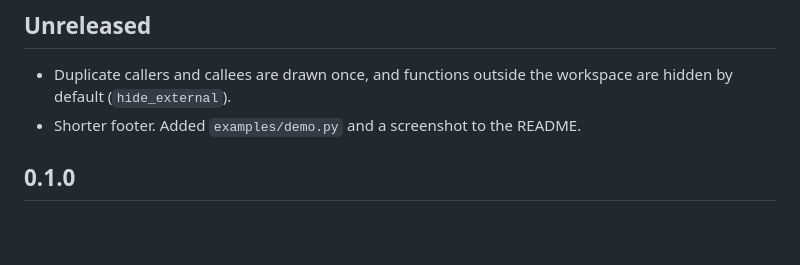
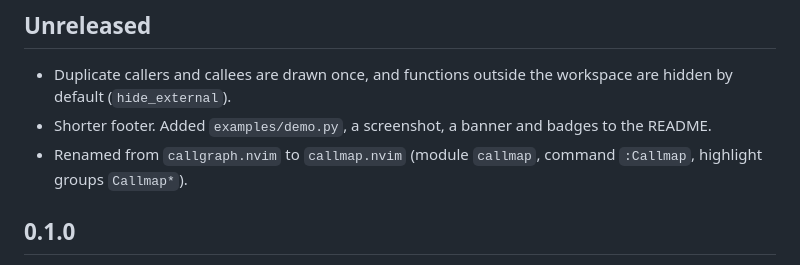
Before and after one commit to TylerIllman/Callmap, a Markdown page: CHANGELOG.md, the part around the change. Rendered like a GitHub page; blank space fills up the shorter version.

```diff
--- a/CHANGELOG.md
+++ b/CHANGELOG.md
@@ -3,7 +3,8 @@
 ## Unreleased
 
 - Duplicate callers and callees are drawn once, and functions outside the workspace are hidden by default (`hide_external`).
-- Shorter footer. Added `examples/demo.py` and a screenshot to the README.
+- Shorter footer. Added `examples/demo.py`, a screenshot, a banner and badges to the README.
+- Renamed from `callgraph.nvim` to `callmap.nvim` (module `callmap`, command `:Callmap`, highlight groups `Callmap*`).
 
 ## 0.1.0
 
```
Also changed, not shown: README.md (+23 -14 lines), docs/images/banner.png (added), docs/images/graph.png, 9 other files.
